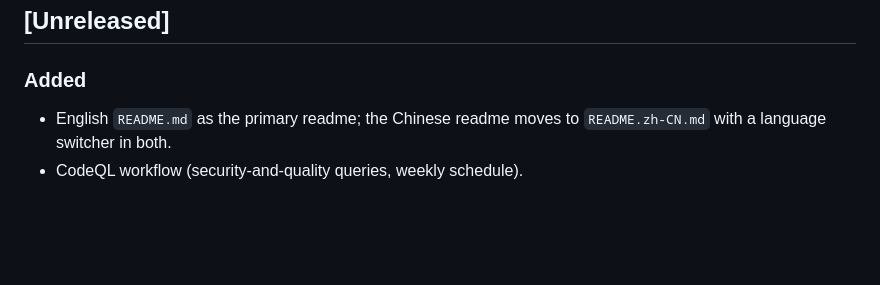
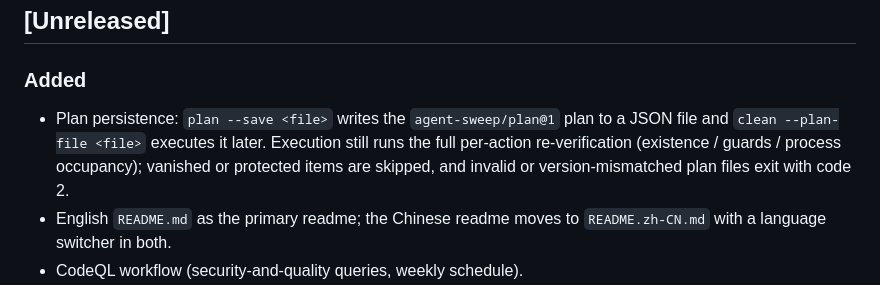
Before and after one commit to outerarc-ai/agent-sweep, a Markdown page: CHANGELOG.md, the part around the change. Rendered like a GitHub page; blank space fills up the shorter version.

```diff
--- a/CHANGELOG.md
+++ b/CHANGELOG.md
@@ -7,6 +7,11 @@ and this project adheres to [Semantic Versioning](https://semver.org/spec/v2.0.0
 ## [Unreleased]
 
 ### Added
+- Plan persistence: `plan --save <file>` writes the `agent-sweep/plan@1` plan to
+  a JSON file and `clean --plan-file <file>` executes it later. Execution still
+  runs the full per-action re-verification (existence / guards / process
+  occupancy); vanished or protected items are skipped, and invalid or
+  version-mismatched plan files exit with code 2.
 - English `README.md` as the primary readme; the Chinese readme moves to
   `README.zh-CN.md` with a language switcher in both.
 - CodeQL workflow (security-and-quality queries, weekly schedule).
```
Also changed, not shown: README.md (+9 -3 lines), README.zh-CN.md (+9 -3 lines).
